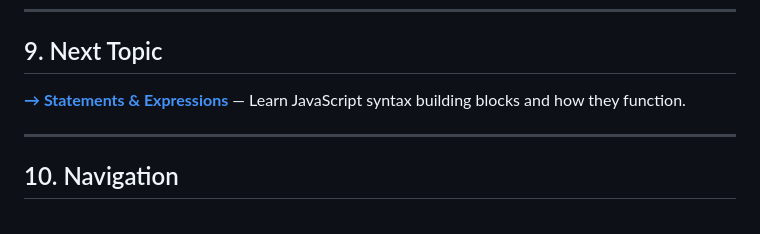
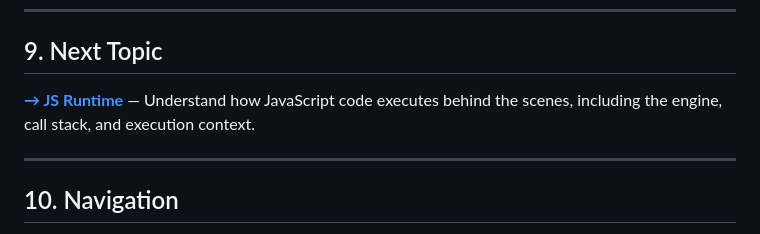
Before and after one commit to RayhanaAkterDev/javascript-complete-guide, a Markdown page: 01-fundamentals/01-js-intro/README.md, the part around the change. Rendered like a GitHub page.

Commit message:
chore(fundamentals/01-js-intro/readme): fix next topic in README

```diff
--- a/01-fundamentals/01-js-intro/README.md
+++ b/01-fundamentals/01-js-intro/README.md
@@ -117,7 +117,7 @@ Ensure it includes the script with:
 
 ## 9. Next Topic
 
-**[→ Statements & Expressions](../04-statements-expressions/README.md)** — Learn JavaScript syntax building blocks and how they function.
+**[→ JS Runtime](../02-js-runtime/README.md)** — Understand how JavaScript code executes behind the scenes, including the engine, call stack, and execution context.
 
 ---
 
```
